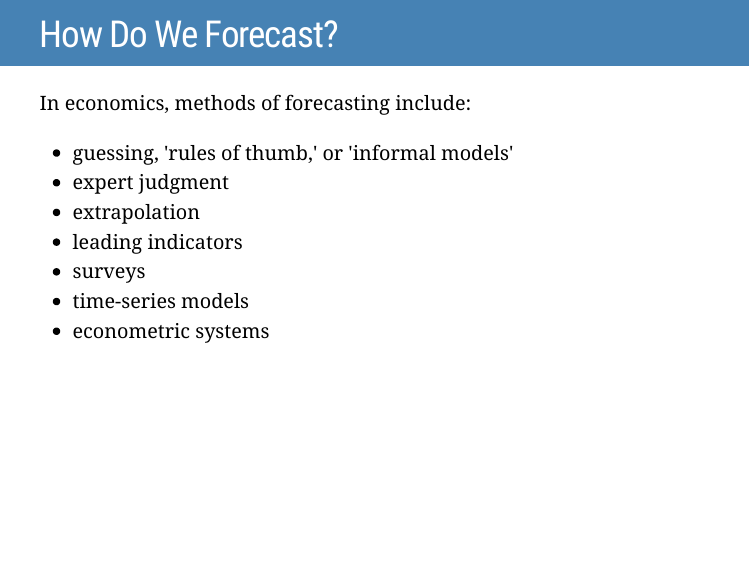
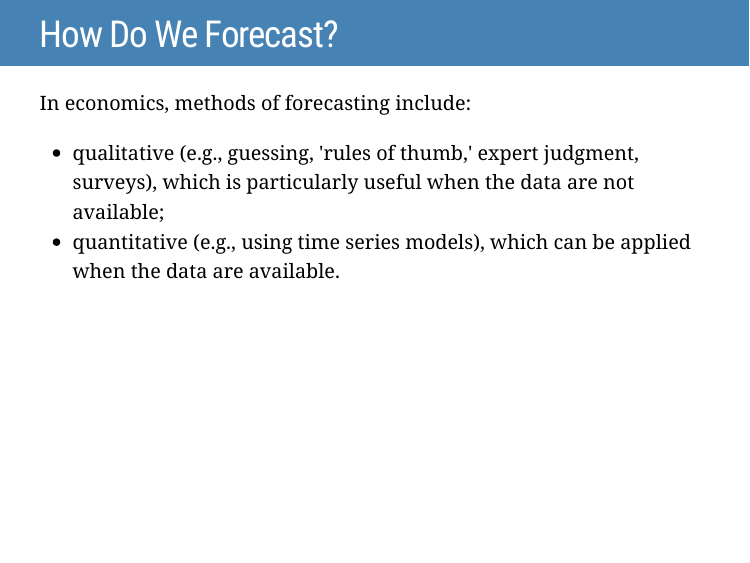
Before and after one commit to dubilava/forecasting_slides, an R Markdown document (01-Intro.Rmd): page 7 of 8. The pictures show the slides in the output file 01-Intro.html that the author committed with the source; the slides are laid out offline by our stand-in for remark.js, each with all of its steps uncovered, in fonts that may differ from those the slides ask for, and without slide numbers, shadows or browser add-ons; a font, style sheet, LaTeX package, included part or bibliography that could not be used is replaced or left out.

Commit message:
update: 15082020

```diff
--- a/01-Intro.Rmd
+++ b/01-Intro.Rmd
@@ -80,13 +80,8 @@ Forecast horizons may vary, depending on their uses:
 
 In economics, methods of forecasting include:
 
-- guessing, 'rules of thumb,' or 'informal models'
-- expert judgment
-- extrapolation
-- leading indicators
-- surveys
-- time-series models
-- econometric systems
+- qualitative (e.g., guessing, 'rules of thumb,' expert judgment, surveys), which is particularly useful when the data are not available;
+- quantitative (e.g., using time series models), which can be applied when the data are available.
 
 ---
 
```
Also changed, not shown: 01-Intro.html.
